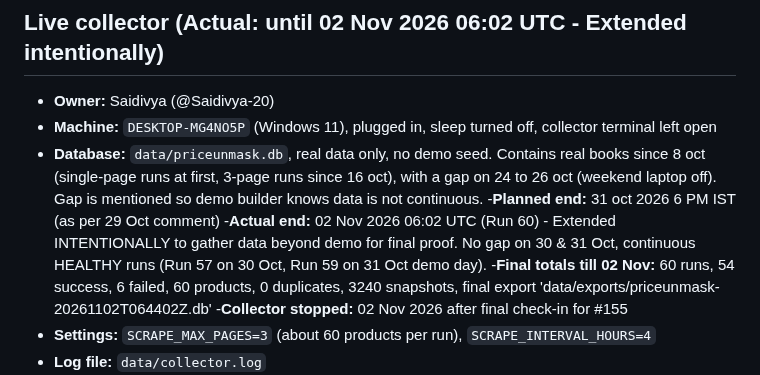
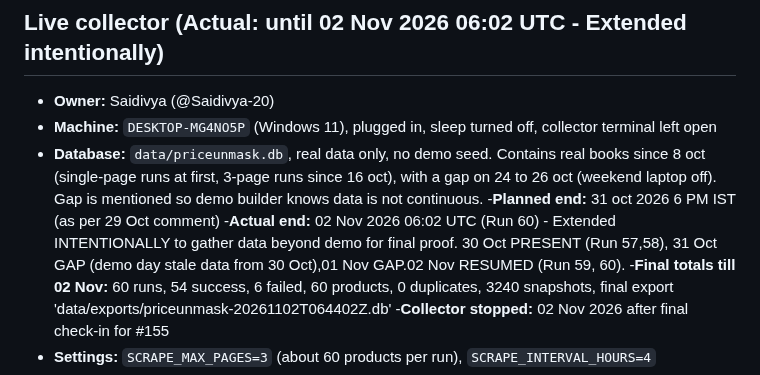
Before and after one commit to KT-PROJECT-F/PriceUnmask, a Markdown page: docs/COLLECTOR.md, the part around the change. Drawn GitHub-style.

Commit message:
docs: honest correction - 30 Oct Present, 31 Oct GAP (demo day stale), 01 Nov GAP, 02 Nov RESUMED per DB

```diff
--- a/docs/COLLECTOR.md
+++ b/docs/COLLECTOR.md
@@ -126,7 +126,7 @@ attempt should be recorded as `failed`; leave the process running for at least
   collector terminal left open
 - **Database:** `data/priceunmask.db`, real data only, no demo seed. Contains real books since 8 oct (single-page runs at first, 3-page runs since 16 oct), with a gap on 24 to 26 oct (weekend laptop off). Gap is mentioned so demo builder knows data is not continuous.
 -**Planned end:** 31 oct 2026 6 PM IST (as per 29 Oct comment)
--**Actual end:** 02 Nov 2026 06:02 UTC (Run 60) - Extended INTENTIONALLY to gather data beyond demo for final proof. No gap on 30 & 31 Oct, continuous HEALTHY runs (Run 57 on 30 Oct, Run 59 on 31 Oct demo day).
+-**Actual end:** 02 Nov 2026 06:02 UTC (Run 60) - Extended INTENTIONALLY to gather data beyond demo for final proof. 30 Oct PRESENT (Run 57,58), 31 Oct GAP (demo day stale data from 30 Oct),01 Nov GAP.02 Nov RESUMED (Run 59, 60).
 -**Final totals till 02 Nov:** 60 runs, 54 success, 6 failed, 60 products, 0 duplicates, 3240 snapshots, final export 'data/exports/priceunmask-20261102T064402Z.db'
 -**Collector stopped:** 02 Nov 2026 after final check-in for #155
 - **Settings:** `SCRAPE_MAX_PAGES=3` (about 60 products per run),
```
